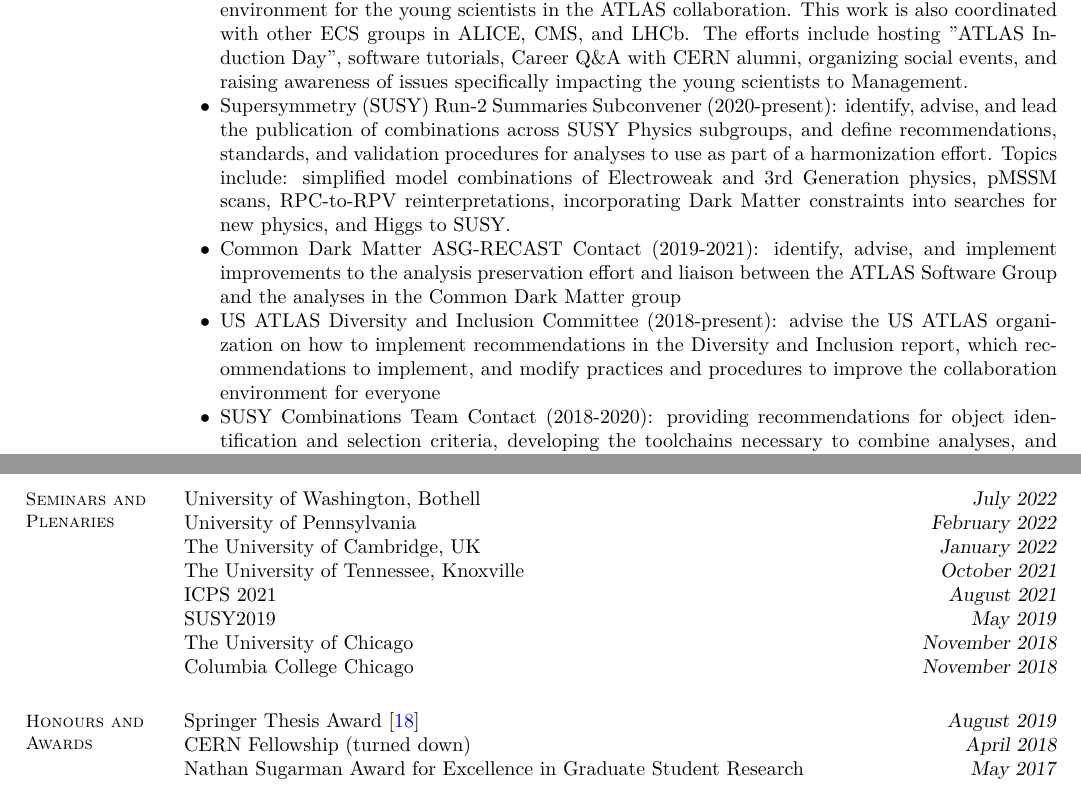
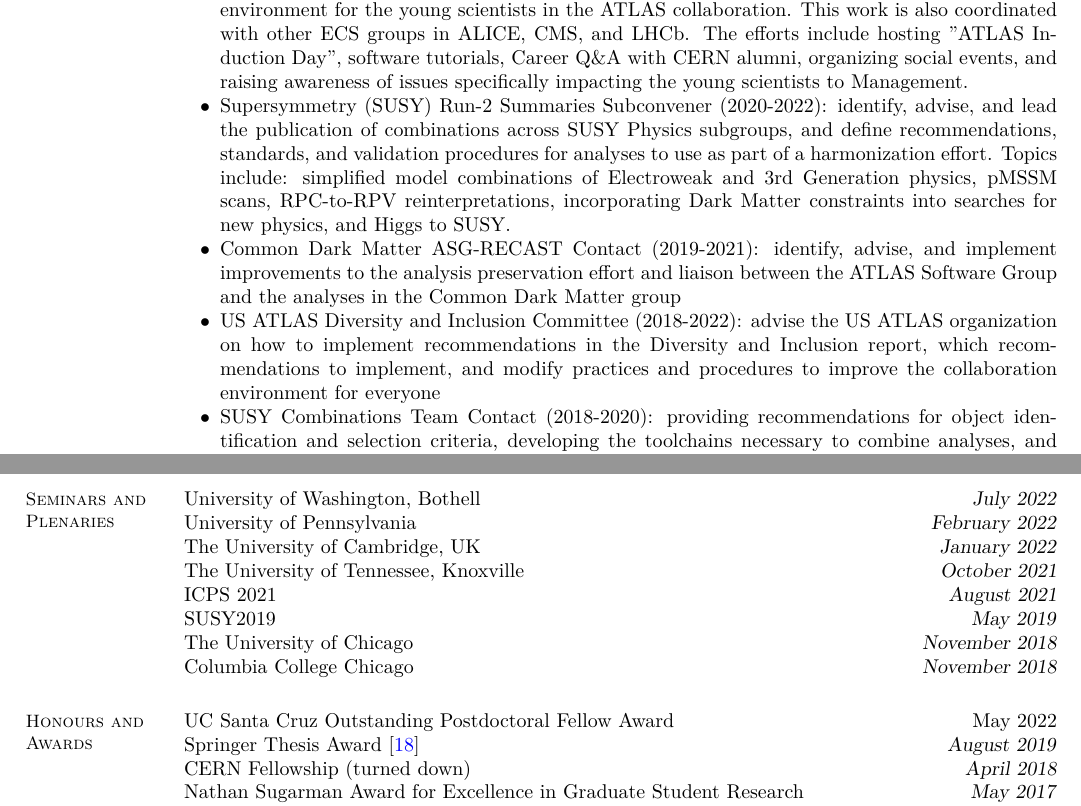
Before and after one commit to kratsg/cv, a LaTeX CV (cv_GiordonStark.tex): two parts of pages 1 and 2 of 7, joined at a grey line, cut so that both start at the same text. Compiled offline with XeLaTeX.

Commit message:
add outstanding postdoc award

```diff
--- a/cv_GiordonStark.tex
+++ b/cv_GiordonStark.tex
@@ -92,9 +92,9 @@ ISBN: \href{https://books.google.com/books?vid=ISBN978-3-030-34548-8}{978-3-030-
 \begin{list2}
   \item Referee for JHEP
   \item Early Career Scientist Board committee member (2021-present): assist and foster an inclusive environment for the young scientists in the ATLAS collaboration. This work is also coordinated with other ECS groups in ALICE, CMS, and LHCb. The efforts include hosting "ATLAS Induction Day", software tutorials, Career Q\&A with CERN alumni, organizing social events, and raising awareness of issues specifically impacting the young scientists to Management.
-  \item Supersymmetry (SUSY) Run-2 Summaries Subconvener (2020-present): identify, advise, and lead the publication of combinations across SUSY Physics subgroups, and define recommendations, standards, and validation procedures for analyses to use as part of a harmonization effort. Topics include: simplified model combinations of Electroweak and 3rd Generation physics, pMSSM scans, RPC-to-RPV reinterpretations, incorporating Dark Matter constraints into searches for new physics, and Higgs to SUSY.
+  \item Supersymmetry (SUSY) Run-2 Summaries Subconvener (2020-2022): identify, advise, and lead the publication of combinations across SUSY Physics subgroups, and define recommendations, standards, and validation procedures for analyses to use as part of a harmonization effort. Topics include: simplified model combinations of Electroweak and 3rd Generation physics, pMSSM scans, RPC-to-RPV reinterpretations, incorporating Dark Matter constraints into searches for new physics, and Higgs to SUSY.
   \item Common Dark Matter ASG-RECAST Contact (2019-2021): identify, advise, and implement improvements to the analysis preservation effort and liaison between the ATLAS Software Group and the analyses in the Common Dark Matter group
-  \item US ATLAS Diversity and Inclusion Committee (2018-present): advise the US ATLAS organization on how to implement recommendations in the Diversity and Inclusion report, which recommendations to implement, and modify practices and procedures to improve the collaboration environment for everyone
+  \item US ATLAS Diversity and Inclusion Committee (2018-2022): advise the US ATLAS organization on how to implement recommendations in the Diversity and Inclusion report, which recommendations to implement, and modify practices and procedures to improve the collaboration environment for everyone
   \item SUSY Combinations Team Contact (2018-2020): providing recommendations for object identification and selection criteria, developing the toolchains necessary to combine analyses, and performing the statistical combinations
   \item SUSY Monte Carlo Production Contact (2018-2020): usher all Monte Carlo simulation production requests through to the production system, provide support for defining generator configurations for physics, and identify/resolve any bugs - both physics and technical.
   \item Core Developer for \texttt{pyhf} (Ref.~\cite{ATL-PHYS-PUB-2019-029}) allowing for preservation and statistical reproduction of likelihoods for searches in ATLAS
@@ -125,6 +125,7 @@ Columbia College Chicago \hfill \textsl{November 2018}
 % Honours and Awards
 \section{\mysidestyle Honours and\\Awards}
 
+UC Santa Cruz Outstanding Postdoctoral Fellow Award \hfill{May 2022}\\
 Springer Thesis Award~\cite{Stark2020} \hfill \textsl{August 2019}\\
 CERN Fellowship (turned down) \hfill \textsl{April 2018}\\
 Nathan Sugarman Award for Excellence in Graduate Student Research \hfill \textsl{May 2017}\\
```
